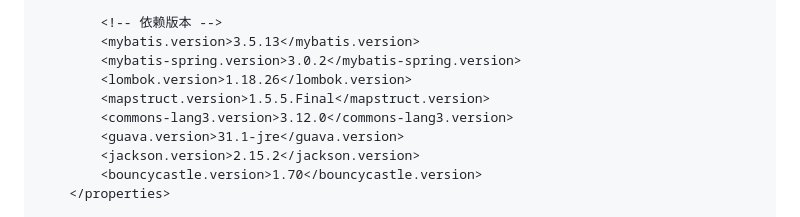
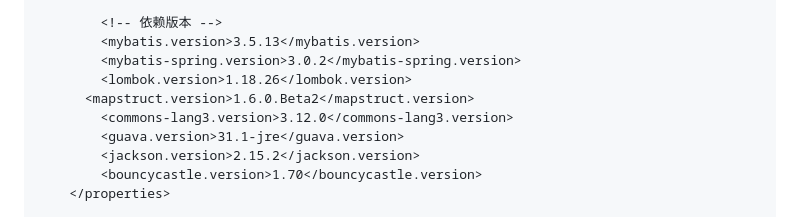
Before and after one commit to SunguochaoYeepay/data-scope2, a Markdown page: docs/项目结构.md, the part around the change. Rendered like a GitHub page.

Commit message:
feat: update MapStruct version to 1.6.0.Beta2 for improved functionality

```diff
--- a/docs/项目结构.md
+++ b/docs/项目结构.md
@@ -62,7 +62,7 @@ data-scope/
         <mybatis.version>3.5.13</mybatis.version>
         <mybatis-spring.version>3.0.2</mybatis-spring.version>
         <lombok.version>1.18.26</lombok.version>
-        <mapstruct.version>1.5.5.Final</mapstruct.version>
+      <mapstruct.version>1.6.0.Beta2</mapstruct.version>
         <commons-lang3.version>3.12.0</commons-lang3.version>
         <guava.version>31.1-jre</guava.version>
         <jackson.version>2.15.2</jackson.version>
```
